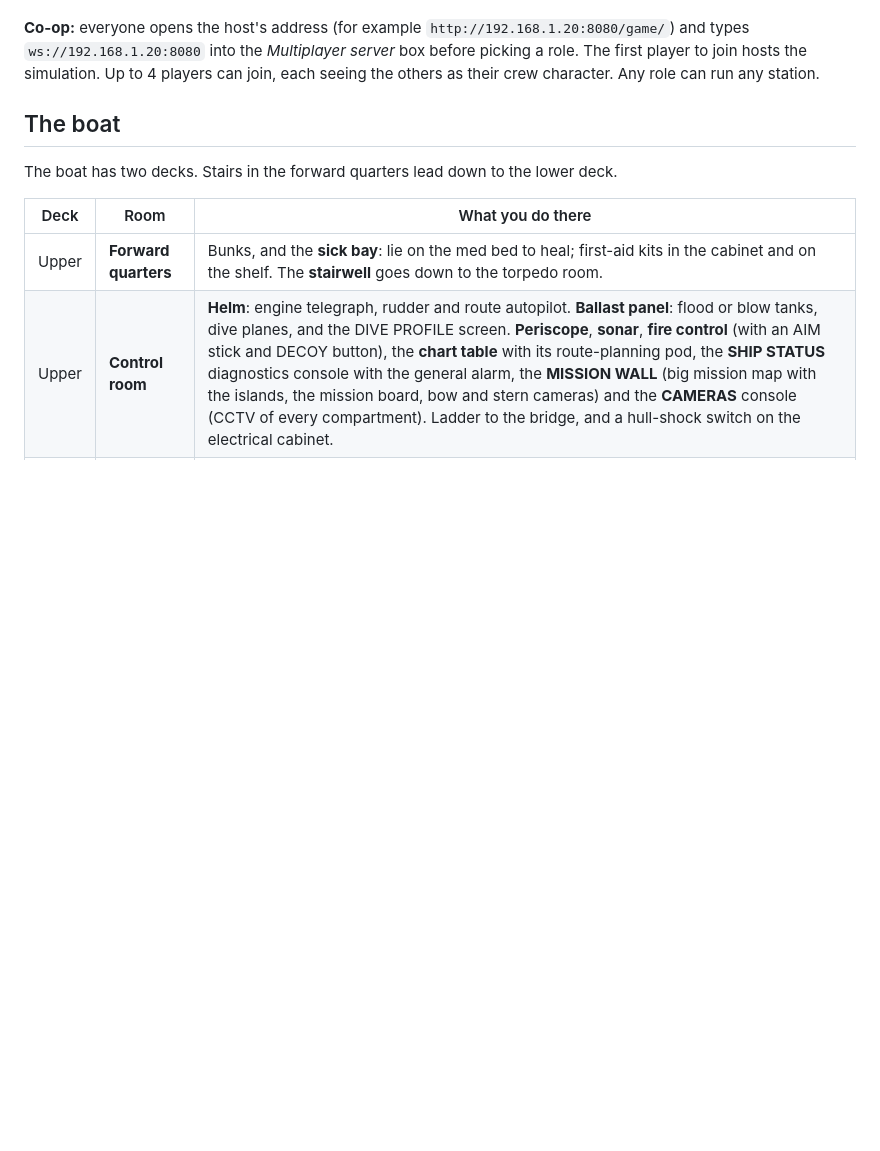
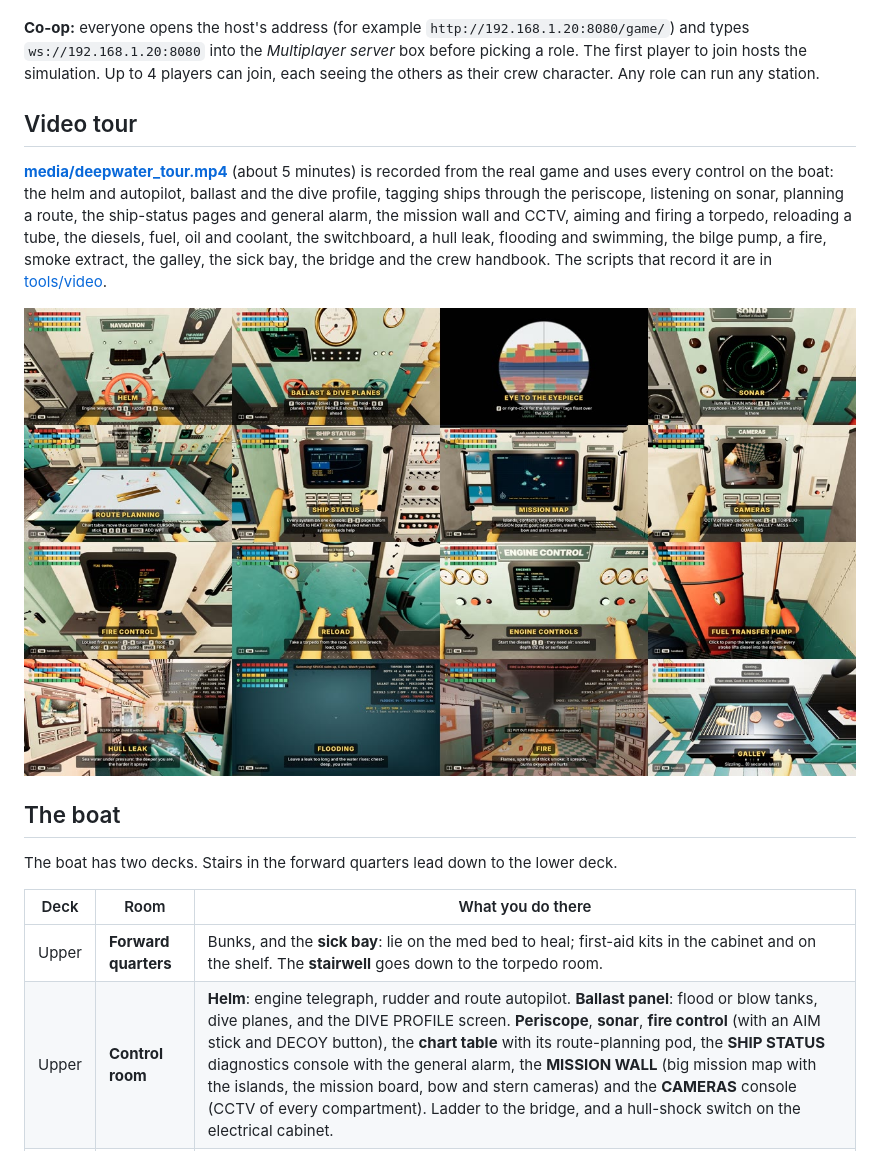
Before and after one commit to Mohammed12383/Blender, a Markdown page: game/README.md, the part around the change. Drawn GitHub-style; pictures changed too: game/media/tour_sheet.jpg (added); blank space fills up the shorter version.

Commit message:
Video tour of every control (5 min, recorded from the real game)
game/media/deepwater_tour.mp4 walks through every station and system: helm and autopilot, ballast
and dive profile, periscope tagging, sonar listening, route planning, ship status and the general
alarm, mission wall and CCTV, aiming and firing, reloading, the diesels, fuel, oil and coolant, the
switchboard, a hull leak, flooding, the bilge pump, fire and smoke extract, the galley, sick bay,
bridge and the crew handbook. Linked from both READMEs with a preview sheet.

Co-Authored-By: Claude Opus 5.5 <noreply@anthropic.com>
Claude-Session: https://claude.ai/code/session_01Emwc2QSxnznx9ABdr4vJFB

```diff
--- a/game/README.md
+++ b/game/README.md
@@ -23,6 +23,17 @@ Then open <http://localhost:8080/game/> and pick a role.
 **Co-op:** everyone opens the host's address (for example `http://192.168.1.20:8080/game/`) and types
 `ws://192.168.1.20:8080` into the *Multiplayer server* box before picking a role. The first player to
 join hosts the simulation. Up to 4 players can join, each seeing the others as their crew character. Any role can run any station.
+
+## Video tour
+
+**[media/deepwater_tour.mp4](media/deepwater_tour.mp4)** (about 5 minutes) is recorded from the real game and uses
+every control on the boat: the helm and autopilot, ballast and the dive profile, tagging ships through the periscope,
+listening on sonar, planning a route, the ship-status pages and general alarm, the mission wall and CCTV, aiming and
+firing a torpedo, reloading a tube, the diesels, fuel, oil and coolant, the switchboard, a hull leak, flooding and
+swimming, the bilge pump, a fire, smoke extract, the galley, the sick bay, the bridge and the crew handbook.
+The scripts that record it are in [tools/video](tools/video/README.md).
+
+![Frames from the video tour](media/tour_sheet.jpg)
 
 ## The boat
 
```
Also changed, not shown: README.md (+1 -1 lines), 1 other file.
